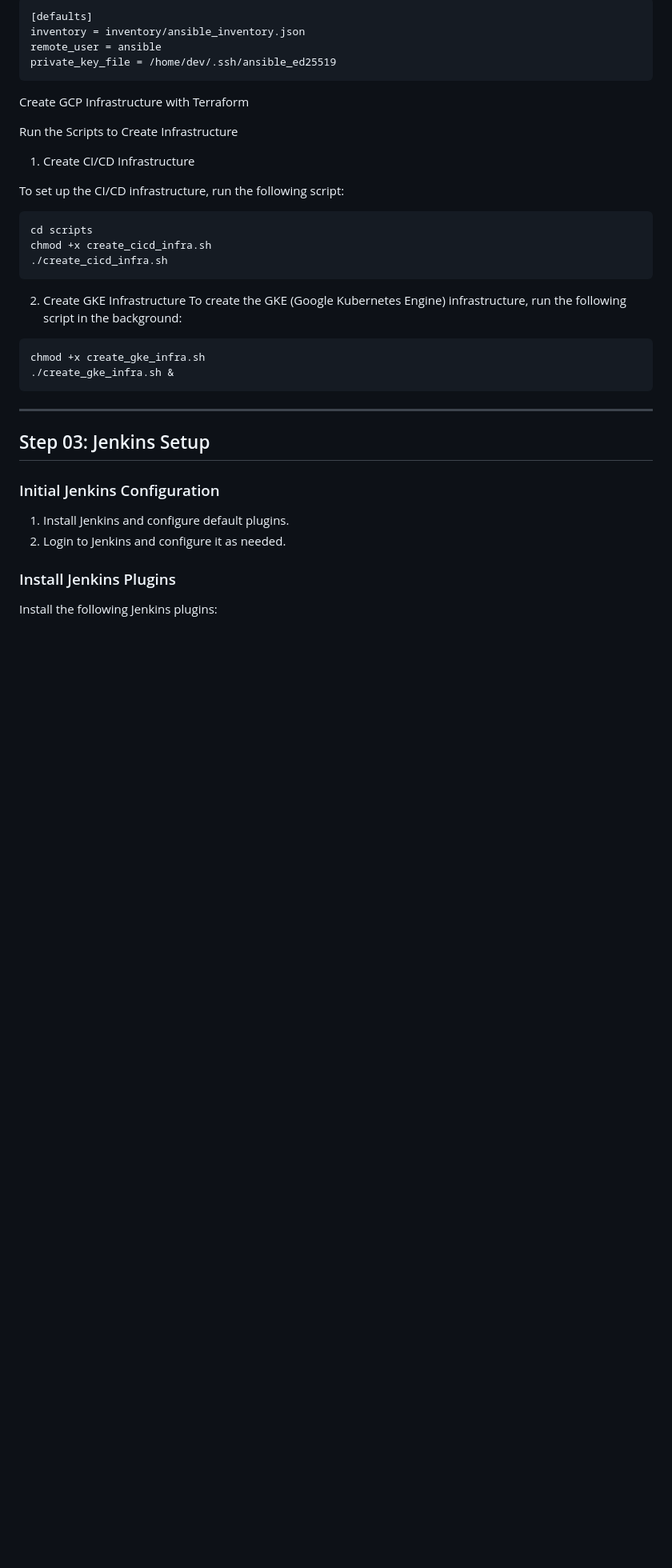
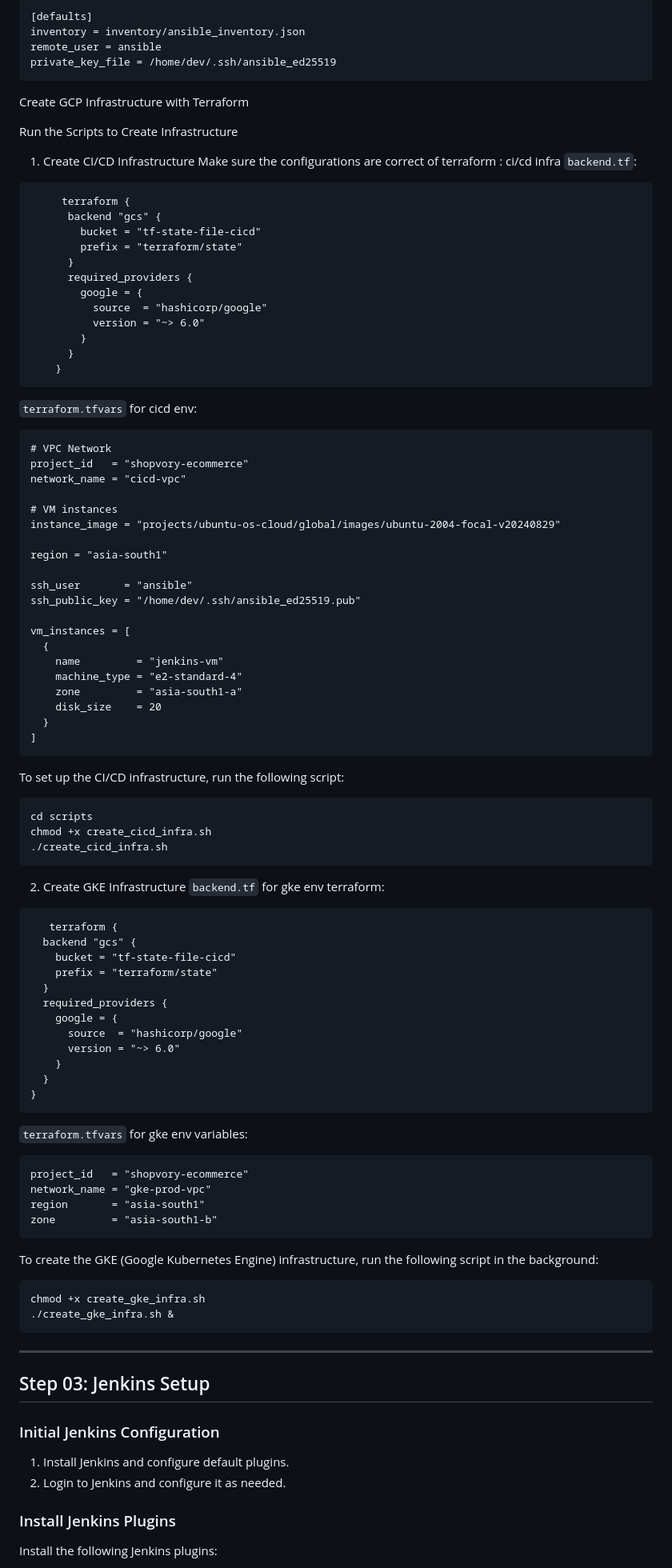
Before and after one commit to praks7v/Shopvory, a Markdown page: README.md, the part around the change. Shown at 80% size. Drawn GitHub-style; blank space fills up the shorter version.

````diff
--- a/README.md
+++ b/README.md
@@ -172,6 +172,46 @@ Create GCP Infrastructure with Terraform
 Run the Scripts to Create Infrastructure
 
 1. Create CI/CD Infrastructure
+   Make sure the configurations are correct of terraform :
+   ci/cd infra `backend.tf`:
+
+```
+     terraform {
+      backend "gcs" {
+        bucket = "tf-state-file-cicd"
+        prefix = "terraform/state"
+      }
+      required_providers {
+        google = {
+          source  = "hashicorp/google"
+          version = "~> 6.0"
+        }
+      }
+    }
+```
+`terraform.tfvars` for cicd env:
+```
+# VPC Network
+project_id   = "shopvory-ecommerce"
+network_name = "cicd-vpc"
+
+# VM instances
+instance_image = "projects/ubuntu-os-cloud/global/images/ubuntu-2004-focal-v20240829"
+
+region = "asia-south1"
+
+ssh_user       = "ansible"
+ssh_public_key = "/home/dev/.ssh/ansible_ed25519.pub"
+
+vm_instances = [
+  {
+    name         = "jenkins-vm"
+    machine_type = "e2-standard-4"
+    zone         = "asia-south1-a"
+    disk_size    = 20
+  }
+]
+```
 
 To set up the CI/CD infrastructure, run the following script:
 
@@ -181,6 +221,28 @@ chmod +x create_cicd_infra.sh
 ./create_cicd_infra.sh
 ```
 2. Create GKE Infrastructure
+   `backend.tf` for gke env terraform:
+```
+   terraform {
+  backend "gcs" {
+    bucket = "tf-state-file-cicd"
+    prefix = "terraform/state"
+  }
+  required_providers {
+    google = {
+      source  = "hashicorp/google"
+      version = "~> 6.0"
+    }
+  }
+}
+```
+`terraform.tfvars` for gke env variables:
+```
+project_id   = "shopvory-ecommerce"
+network_name = "gke-prod-vpc"
+region       = "asia-south1"
+zone         = "asia-south1-b"
+```
 To create the GKE (Google Kubernetes Engine) infrastructure, run the following script in the background:
 
 ```bash
````
